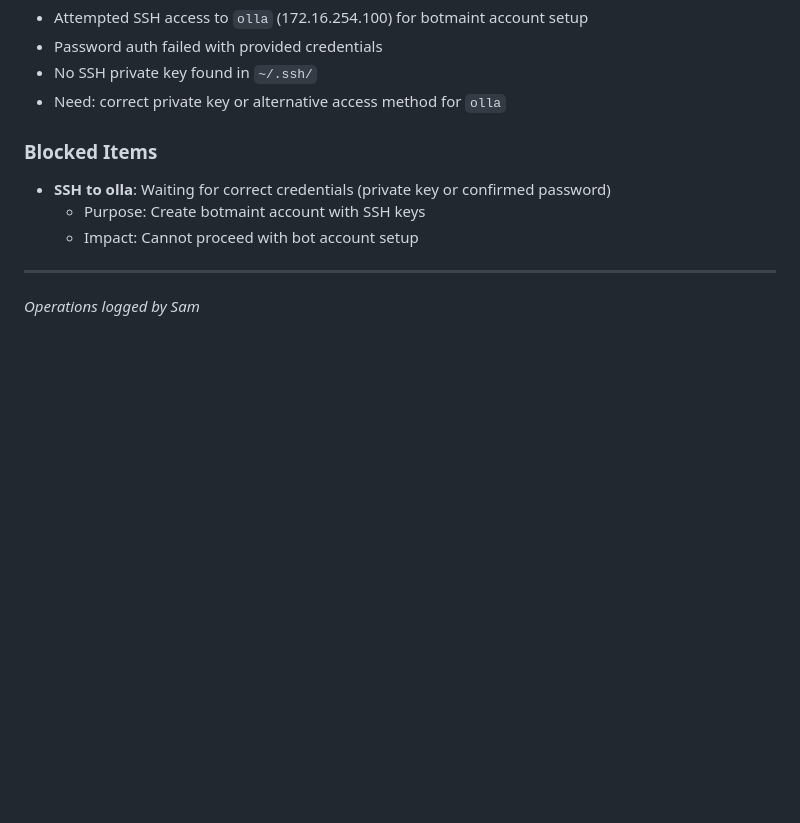
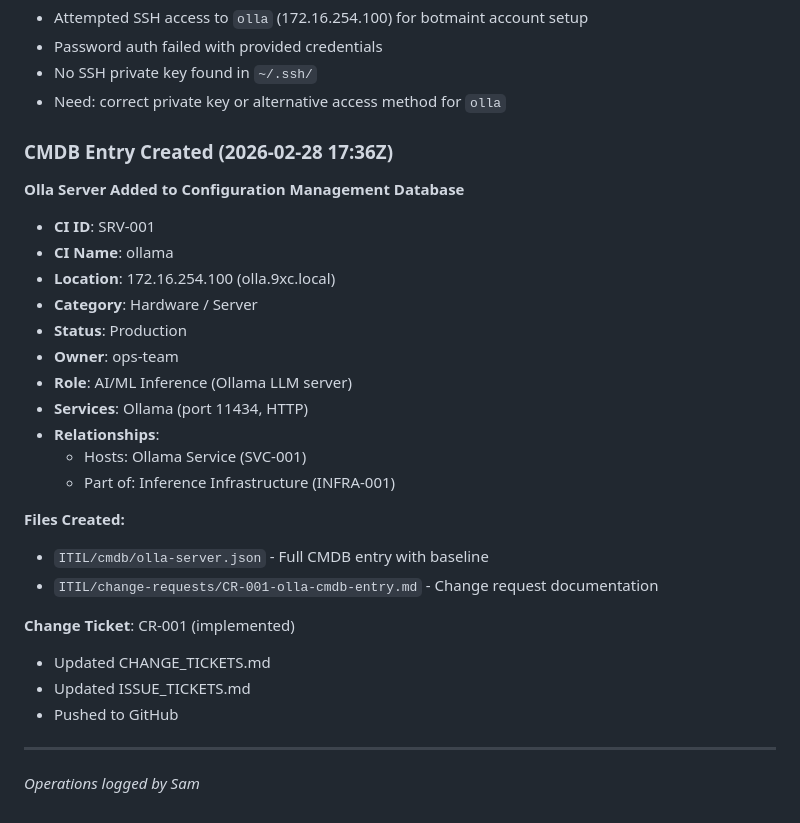
Before and after one commit to lavidicus/overwatch, a Markdown page: memory/2026-02-28.md, the part around the change. Drawn GitHub-style; blank space fills up the shorter version.

Commit message:
docs: add CMDB entry details to daily memory log

```diff
--- a/memory/2026-02-28.md
+++ b/memory/2026-02-28.md
@@ -87,11 +87,30 @@ Use ITIL/issues/TEMPLATE.md as reference
 - No SSH private key found in `~/.ssh/`
 - Need: correct private key or alternative access method for `olla`
 
-### Blocked Items
+### CMDB Entry Created (2026-02-28 17:36Z)
 
-- **SSH to olla**: Waiting for correct credentials (private key or confirmed password)
-  - Purpose: Create botmaint account with SSH keys
-  - Impact: Cannot proceed with bot account setup
+**Olla Server Added to Configuration Management Database**
+
+- **CI ID**: SRV-001
+- **CI Name**: ollama
+- **Location**: 172.16.254.100 (olla.9xc.local)
+- **Category**: Hardware / Server
+- **Status**: Production
+- **Owner**: ops-team
+- **Role**: AI/ML Inference (Ollama LLM server)
+- **Services**: Ollama (port 11434, HTTP)
+- **Relationships**:
+  - Hosts: Ollama Service (SVC-001)
+  - Part of: Inference Infrastructure (INFRA-001)
+
+**Files Created:**
+- `ITIL/cmdb/olla-server.json` - Full CMDB entry with baseline
+- `ITIL/change-requests/CR-001-olla-cmdb-entry.md` - Change request documentation
+
+**Change Ticket**: CR-001 (implemented)
+- Updated CHANGE_TICKETS.md
+- Updated ISSUE_TICKETS.md
+- Pushed to GitHub
 
 ---
 
```
